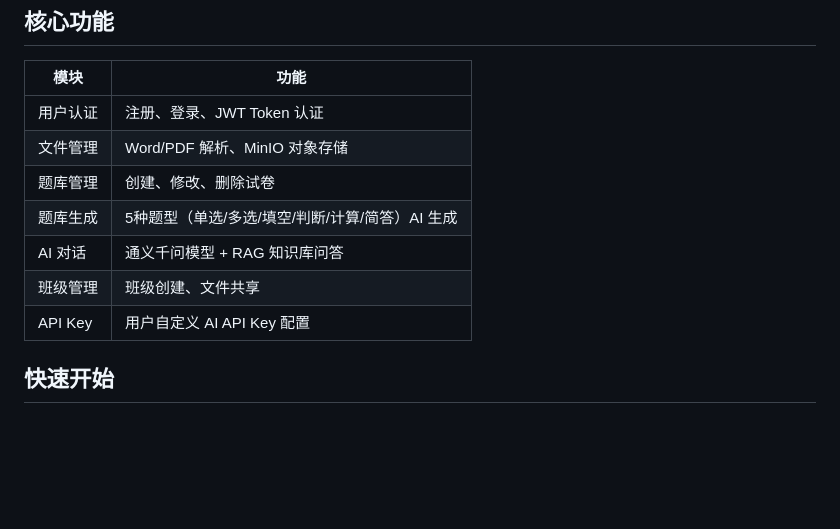
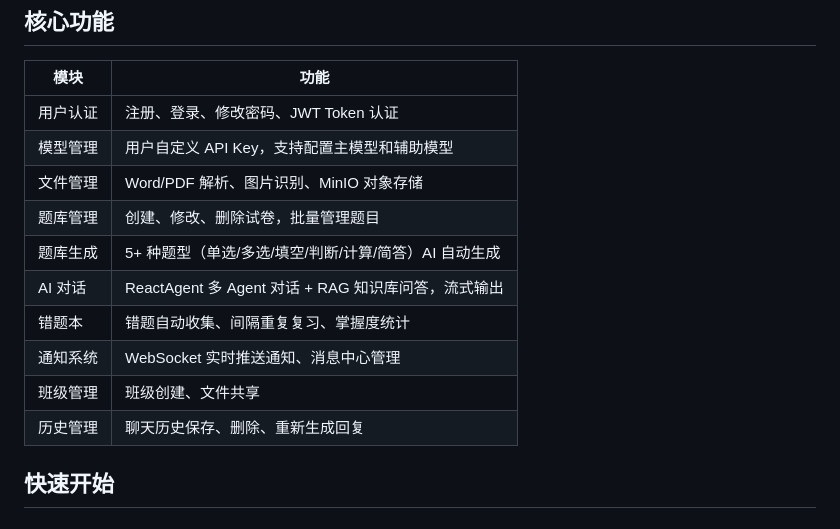
Before and after one commit to WangYouLei/PKQB, a Markdown page: README.md, the part around one of its changes. GitHub-like rendering; blank space fills up the shorter version.

Commit message:
docs: 更新README.md，补充错题本、通知系统、模型管理、聊天历史等API端点

```diff
--- a/README.md
+++ b/README.md
@@ -14,13 +14,16 @@ PKQB/
 
 | 模块 | 功能 |
 |------|------|
-| 用户认证 | 注册、登录、JWT Token 认证 |
-| 文件管理 | Word/PDF 解析、MinIO 对象存储 |
-| 题库管理 | 创建、修改、删除试卷 |
-| 题库生成 | 5种题型（单选/多选/填空/判断/计算/简答）AI 生成 |
-| AI 对话 | 通义千问模型 + RAG 知识库问答 |
+| 用户认证 | 注册、登录、修改密码、JWT Token 认证 |
+| 模型管理 | 用户自定义 API Key，支持配置主模型和辅助模型 |
+| 文件管理 | Word/PDF 解析、图片识别、MinIO 对象存储 |
+| 题库管理 | 创建、修改、删除试卷，批量管理题目 |
+| 题库生成 | 5+ 种题型（单选/多选/填空/判断/计算/简答）AI 自动生成 |
+| AI 对话 | ReactAgent 多 Agent 对话 + RAG 知识库问答，流式输出 |
+| 错题本 | 错题自动收集、间隔重复复习、掌握度统计 |
+| 通知系统 | WebSocket 实时推送通知、消息中心管理 |
 | 班级管理 | 班级创建、文件共享 |
-| API Key | 用户自定义 AI API Key 配置 |
+| 历史管理 | 聊天历史保存、删除、重新生成回复 |
 
 ## 快速开始
 
```
Also changed, not shown: other parts of README.md (+64 -12 lines).
